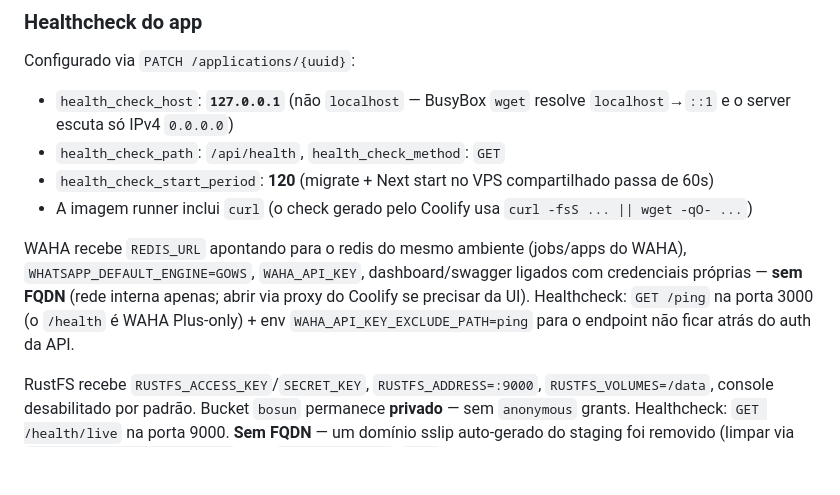
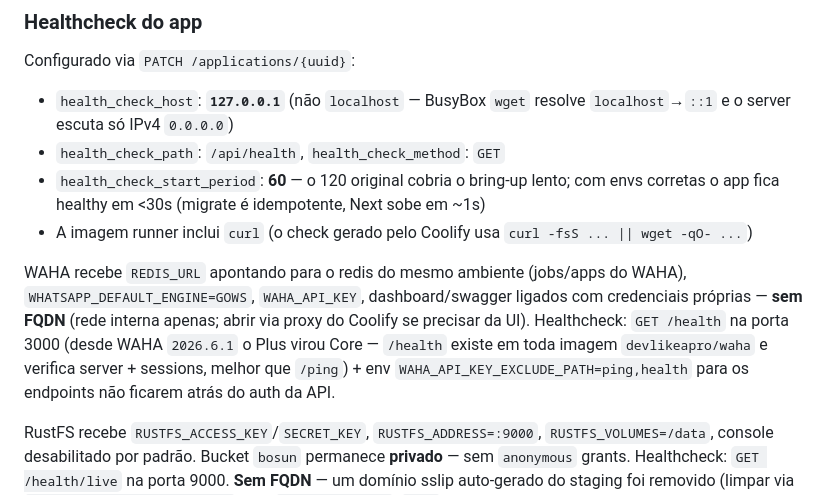
Before and after one commit to JotaSXBR/bosun, a Markdown page: docs/development/deployment-coolify.md, the part around the change. GitHub-like rendering; blank space fills up the shorter version.

Commit message:
docs(coolify): waha /health (core since 2026.6.1) + app start_period 60
Generated with [Devin](https://devin.ai)

Co-Authored-By: Devin <158243242+devin-ai-integration[bot]@users.noreply.github.com>

```diff
--- a/docs/development/deployment-coolify.md
+++ b/docs/development/deployment-coolify.md
@@ -110,8 +110,9 @@ Configurado via `PATCH /applications/{uuid}`:
 - `health_check_host`: **`127.0.0.1`** (não `localhost` — BusyBox `wget`
   resolve `localhost`→`::1` e o server escuta só IPv4 `0.0.0.0`)
 - `health_check_path`: `/api/health`, `health_check_method`: `GET`
-- `health_check_start_period`: **120** (migrate + Next start no VPS
-  compartilhado passa de 60s)
+- `health_check_start_period`: **60** — o 120 original cobria o bring-up
+  lento; com envs corretas o app fica healthy em <30s (migrate é
+  idempotente, Next sobe em ~1s)
 - A imagem runner inclui `curl` (o check gerado pelo Coolify usa
   `curl -fsS ... || wget -qO- ...`)
 
@@ -119,9 +120,11 @@ WAHA recebe `REDIS_URL` apontando para o redis do mesmo ambiente (jobs/apps
 do WAHA), `WHATSAPP_DEFAULT_ENGINE=GOWS`, `WAHA_API_KEY`,
 dashboard/swagger ligados com credenciais próprias — **sem FQDN** (rede
 interna apenas; abrir via proxy do Coolify se precisar da UI).
-Healthcheck: `GET /ping` na porta 3000 (o `/health` é WAHA Plus-only) +
-env `WAHA_API_KEY_EXCLUDE_PATH=ping` para o endpoint não ficar atrás do
-auth da API.
+Healthcheck: `GET /health` na porta 3000 (desde WAHA `2026.6.1` o Plus
+virou Core — `/health` existe em toda imagem `devlikeapro/waha` e verifica
+server + sessions, melhor que `/ping`) + env
+`WAHA_API_KEY_EXCLUDE_PATH=ping,health` para os endpoints não ficarem
+atrás do auth da API.
 
 RustFS recebe `RUSTFS_ACCESS_KEY`/`SECRET_KEY`, `RUSTFS_ADDRESS=:9000`,
 `RUSTFS_VOLUMES=/data`, console desabilitado por padrão. Bucket `bosun`
```
